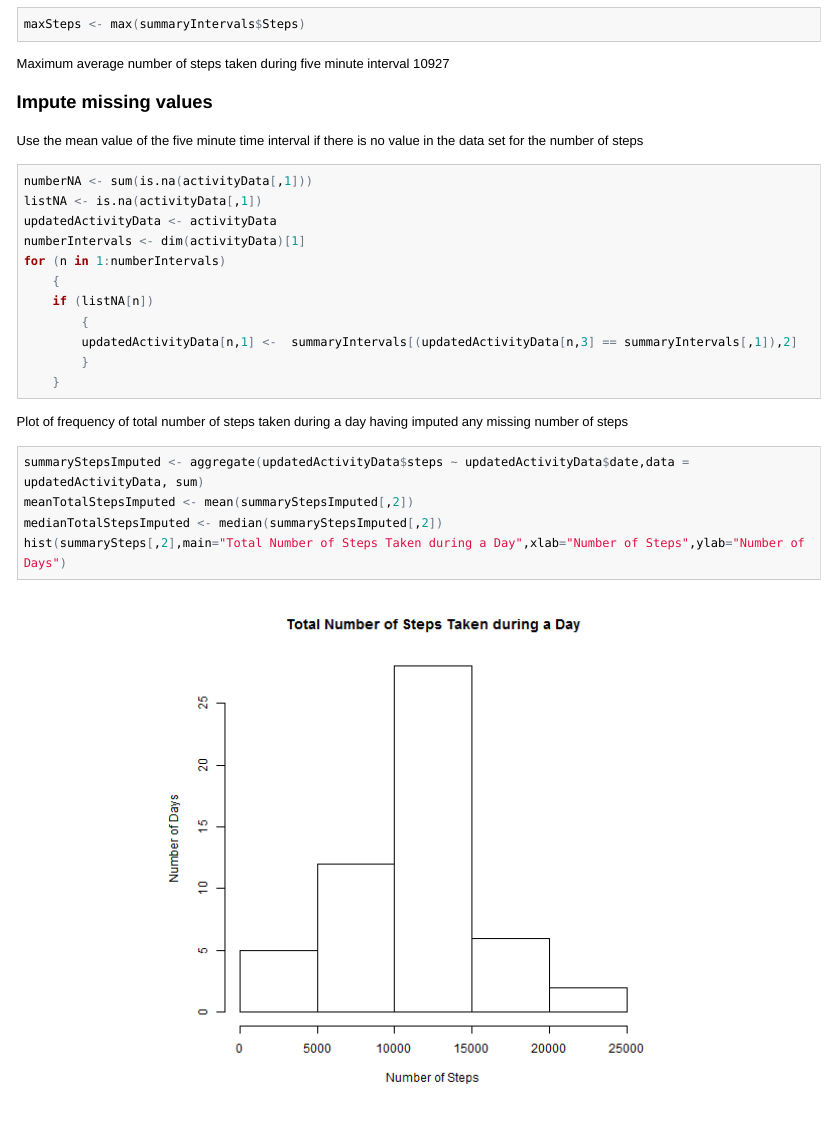
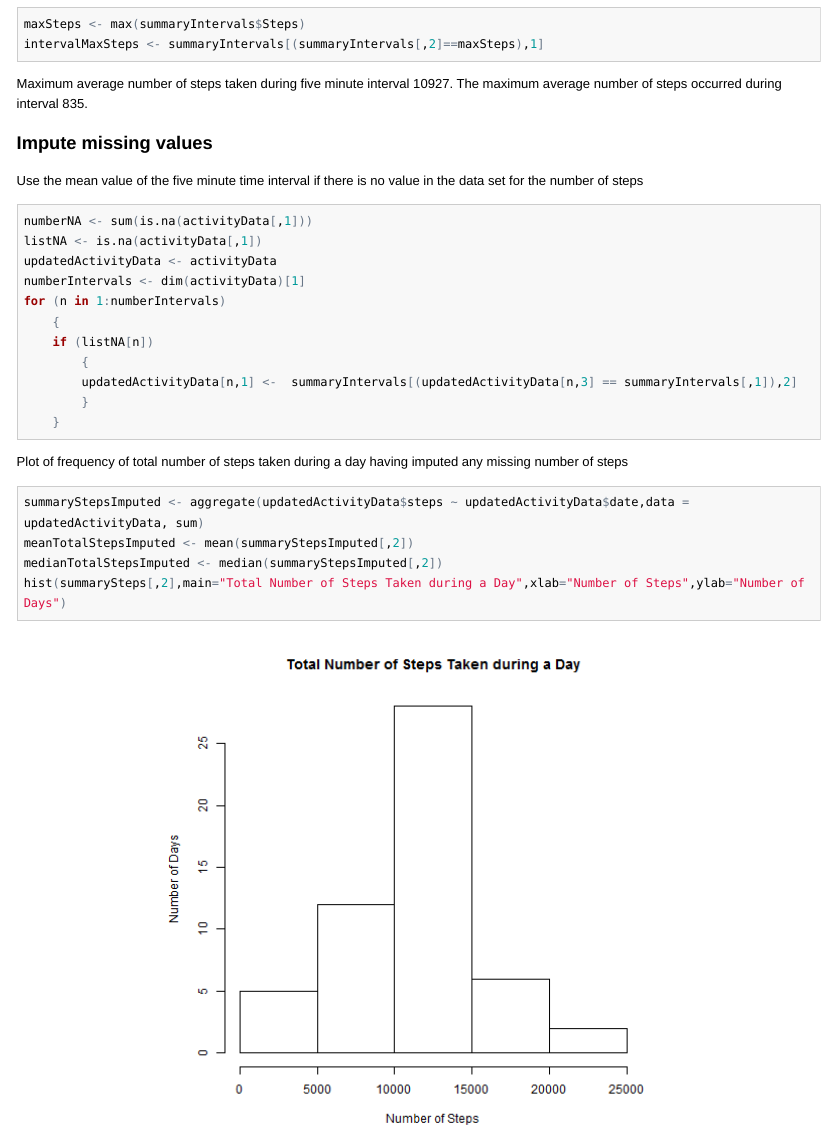
Before and after one commit to caffreyjm/ReproducibleResearchAssignment1, an R Markdown document (PA1_template.Rmd): the page in a window 1100 px wide, from 1690 px down. The pictures show the output file PA1_template.html that the author committed with the source, opened offline; long lines of code are wrapped.

Commit message:
add maximum interval to output

````diff
--- a/PA1_template.Rmd
+++ b/PA1_template.Rmd
@@ -27,8 +27,10 @@ summaryIntervals <- aggregate(activityData$steps ~activityData$interval,data = a
 names(summaryIntervals) <- rbind("Intervals","Steps")
 plot(summaryIntervals,type='l',main = "Average Number of Steps During 24 hours",xlab="5 minute interval from Midnight")
 maxSteps <- max(summaryIntervals$Steps)
+intervalMaxSteps <- summaryIntervals[(summaryIntervals[,2]==maxSteps),1]
 ```
-Maximum average number of steps taken during five minute interval `r maxSteps`
+Maximum average number of steps taken during five minute interval `r maxSteps`.
+The maximum average number of steps occurred during interval `r intervalMaxSteps`.
 
 ### Impute missing values
 Use the mean value of the five minute time interval if there is no value in the data set for the number of steps
````
Also changed, not shown: PA1_template.html, PA1_template.md.
